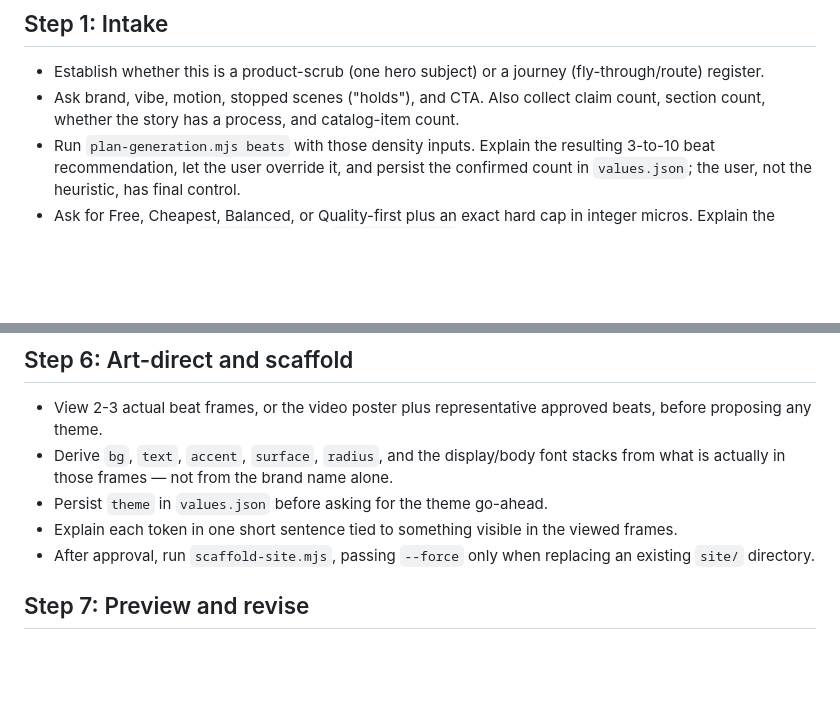
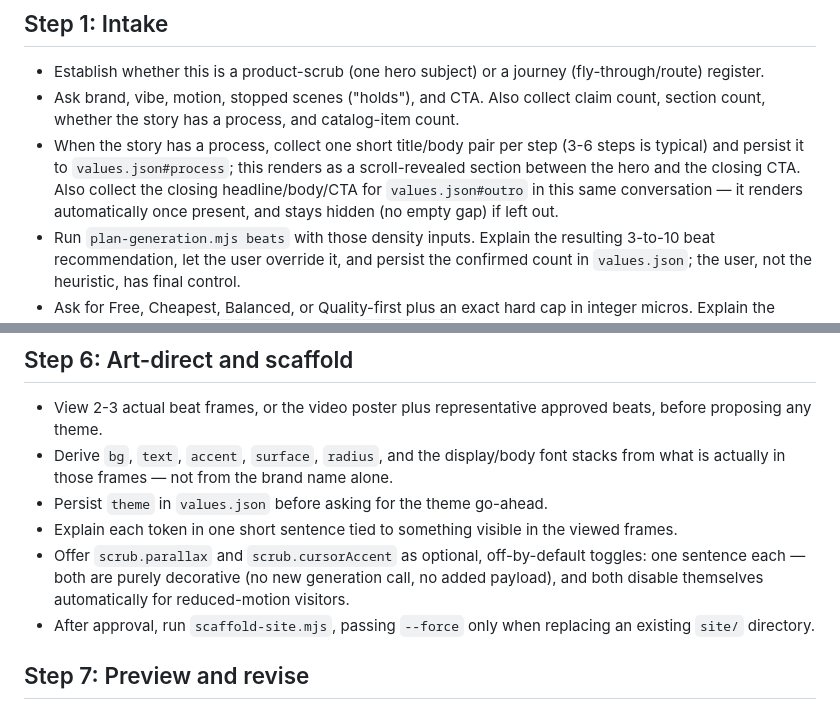
Before and after one commit to ryanli222/scroll-wizard, a Markdown page: SKILL.md, 2 parts joined by grey strips. Drawn GitHub-style; blank space fills up the shorter version.

Commit message:
docs: collect process/outro copy at intake; offer parallax and cursor-accent toggles

```diff
--- a/SKILL.md
+++ b/SKILL.md
@@ -89,6 +89,12 @@ legacy skip; never infer the exception from files or project history.
   (fly-through/route) register.
 - Ask brand, vibe, motion, stopped scenes ("holds"), and CTA. Also collect claim count,
   section count, whether the story has a process, and catalog-item count.
+- When the story has a process, collect one short title/body pair per step (3-6
+  steps is typical) and persist it to `values.json#process`; this renders as a
+  scroll-revealed section between the hero and the closing CTA. Also collect the
+  closing headline/body/CTA for `values.json#outro` in this same conversation —
+  it renders automatically once present, and stays hidden (no empty gap) if left
+  out.
 - Run `plan-generation.mjs beats` with those density inputs. Explain the resulting
   3-to-10 beat recommendation, let the user override it, and persist the confirmed
   count in `values.json`; the user, not the heuristic, has final control.
@@ -204,6 +210,10 @@ legacy skip; never infer the exception from files or project history.
 - Persist `theme` in `values.json` before asking for the theme go-ahead.
 - Explain each token in one short sentence tied to something visible in the viewed
   frames.
+- Offer `scrub.parallax` and `scrub.cursorAccent` as optional, off-by-default
+  toggles: one sentence each — both are purely decorative (no new generation
+  call, no added payload), and both disable themselves automatically for
+  reduced-motion visitors.
 - After approval, run `scaffold-site.mjs`, passing `--force` only when replacing an
   existing `site/` directory.
 
```
